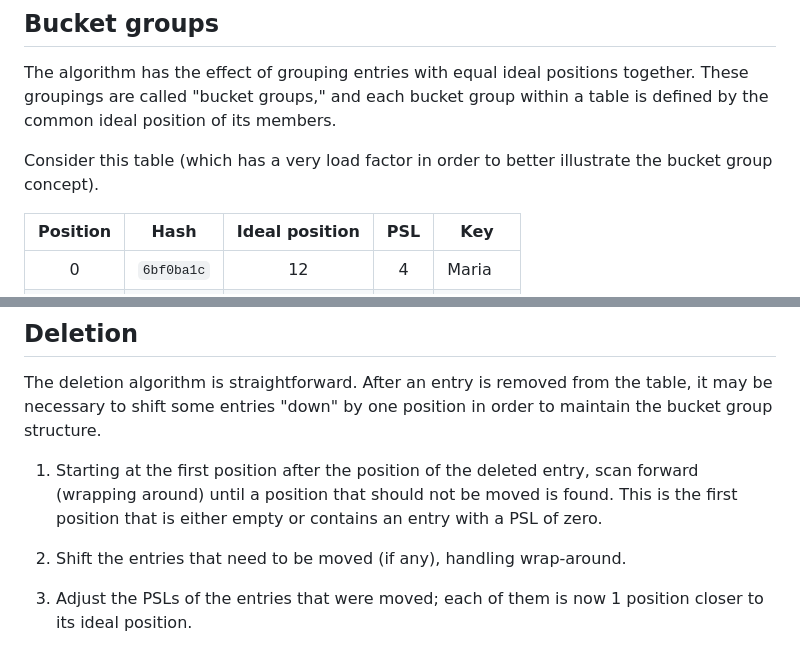
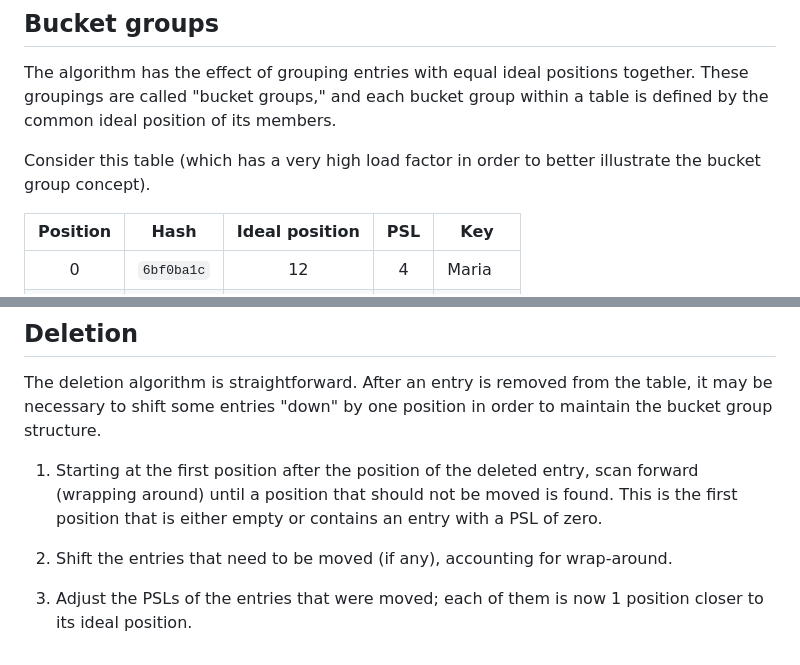
Before and after one commit to ipilcher/sht, a Markdown page: docs/robin-hood.md, 2 parts joined by grey strips. Drawn GitHub-style.

```diff
--- a/docs/robin-hood.md
+++ b/docs/robin-hood.md
@@ -100,8 +100,8 @@ The algorithm has the effect of grouping entries with equal ideal positions
 together.  These groupings are called "bucket groups," and each bucket group
 within a table is defined by the common ideal position of its members.
 
-Consider this table (which has a very load factor in order to better illustrate
-the bucket group concept).
+Consider this table (which has a very high load factor in order to better
+illustrate the bucket group concept).
 
 |Position|   Hash   |Ideal position|PSL|  Key |
 |:------:|:--------:|:------------:|:-:|------|
@@ -276,7 +277,7 @@ order to maintain the bucket group structure.
    This is the first position that is either empty or contains an entry with a
    PSL of zero.
 
-2. Shift the entries that need to be moved (if any), handling wrap-around.
+2. Shift the entries that need to be moved (if any), accounting for wrap-around.
 
 3. Adjust the PSLs of the entries that were moved; each of them is now 1
    position closer to its ideal position.
```
Also changed, not shown: other parts of docs/robin-hood.md (+20 -19 lines).
